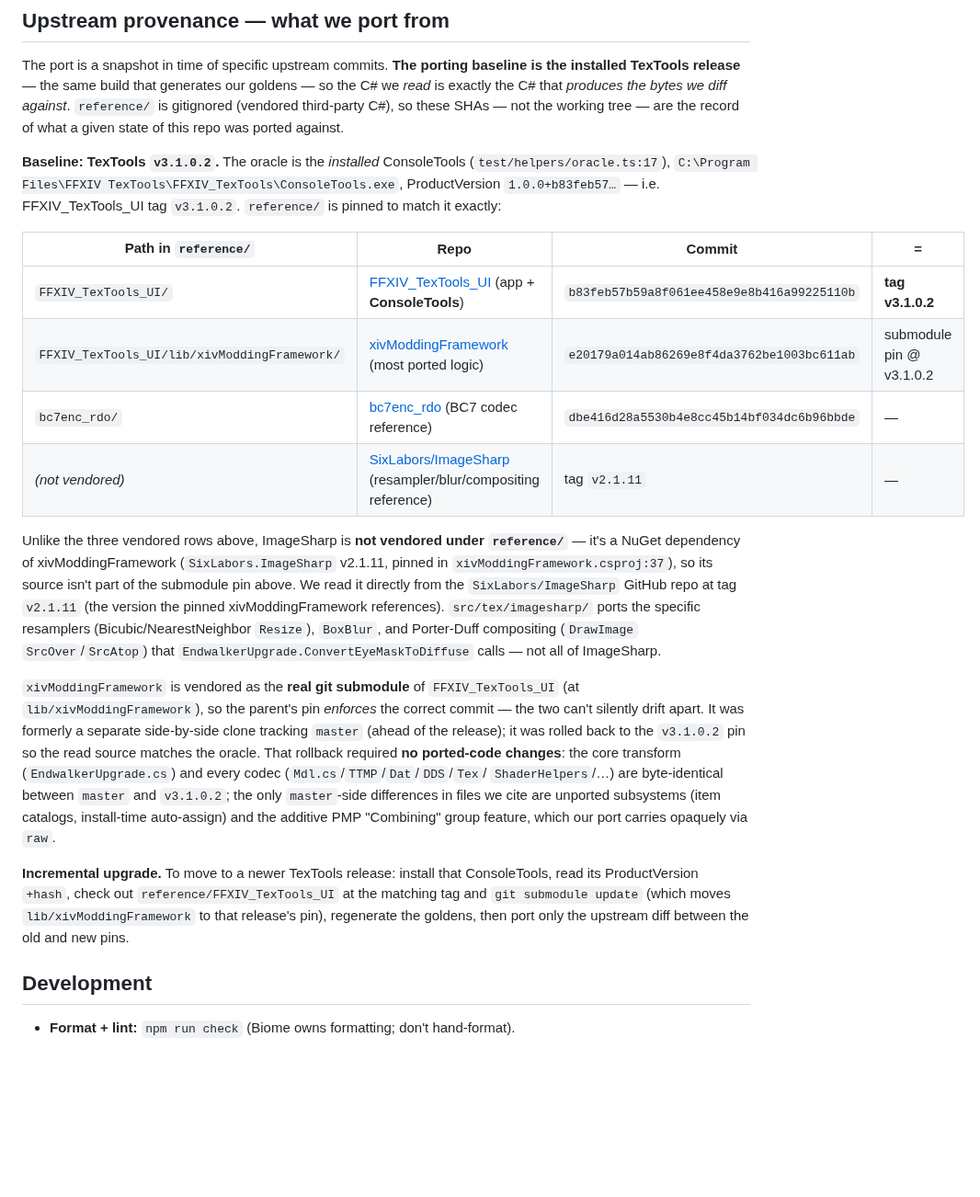
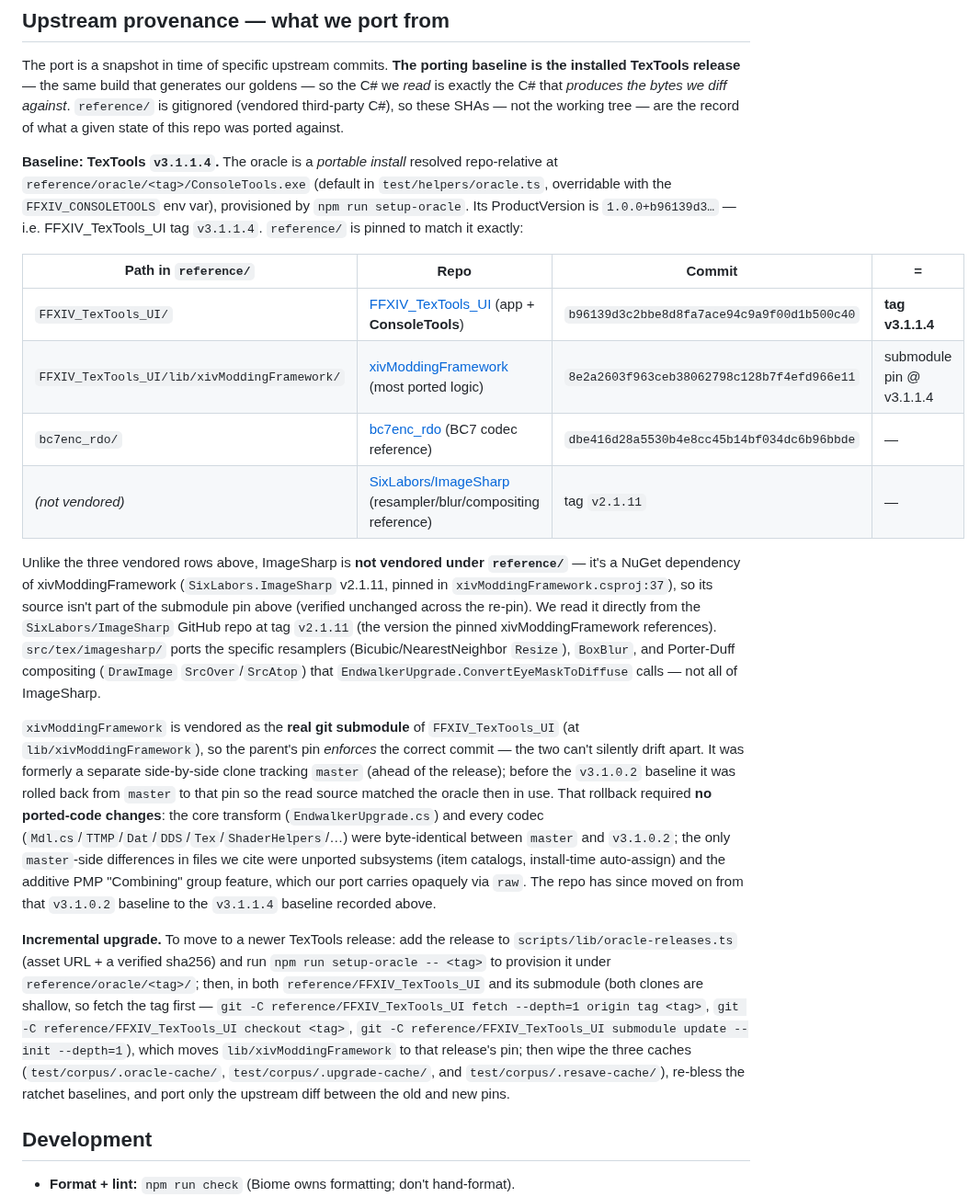
Before and after one commit to efokschaner/ffxiv-upgrade-modpack, a Markdown page: README.md, the part around the change. Shown at 92% size. Drawn GitHub-style; blank space fills up the shorter version.

Commit message:
docs: re-pin provenance to TexTools v3.1.1.4 and document reference/oracle

```diff
--- a/README.md
+++ b/README.md
@@ -38,43 +38,51 @@ C# we *read* is exactly the C# that *produces the bytes we diff against*. `refer
 is gitignored (vendored third-party C#), so these SHAs — not the working tree — are the
 record of what a given state of this repo was ported against.
 
-**Baseline: TexTools `v3.1.0.2`.** The oracle is the *installed* ConsoleTools
-(`test/helpers/oracle.ts:17`),
-`C:\Program Files\FFXIV TexTools\FFXIV_TexTools\ConsoleTools.exe`, ProductVersion
-`1.0.0+b83feb57…` — i.e. FFXIV_TexTools_UI tag `v3.1.0.2`. `reference/` is pinned to
-match it exactly:
+**Baseline: TexTools `v3.1.1.4`.** The oracle is a *portable install* resolved
+repo-relative at `reference/oracle/<tag>/ConsoleTools.exe` (default in
+`test/helpers/oracle.ts`, overridable with the `FFXIV_CONSOLETOOLS` env var),
+provisioned by `npm run setup-oracle`. Its ProductVersion is `1.0.0+b96139d3…` — i.e.
+FFXIV_TexTools_UI tag `v3.1.1.4`. `reference/` is pinned to match it exactly:
 
 | Path in `reference/` | Repo | Commit | = |
 |----------------------|------|--------|---|
-| `FFXIV_TexTools_UI/` | [FFXIV_TexTools_UI](https://github.com/TexTools/FFXIV_TexTools_UI) (app + **ConsoleTools**) | `b83feb57b59a8f061ee458e9e8b416a99225110b` | **tag v3.1.0.2** |
-| `FFXIV_TexTools_UI/lib/xivModdingFramework/` | [xivModdingFramework](https://github.com/TexTools/xivModdingFramework) (most ported logic) | `e20179a014ab86269e8f4da3762be1003bc611ab` | submodule pin @ v3.1.0.2 |
+| `FFXIV_TexTools_UI/` | [FFXIV_TexTools_UI](https://github.com/TexTools/FFXIV_TexTools_UI) (app + **ConsoleTools**) | `b96139d3c2bbe8d8fa7ace94c9a9f00d1b500c40` | **tag v3.1.1.4** |
+| `FFXIV_TexTools_UI/lib/xivModdingFramework/` | [xivModdingFramework](https://github.com/TexTools/xivModdingFramework) (most ported logic) | `8e2a2603f963ceb38062798c128b7f4efd966e11` | submodule pin @ v3.1.1.4 |
 | `bc7enc_rdo/` | [bc7enc_rdo](https://github.com/richgel999/bc7enc_rdo) (BC7 codec reference) | `dbe416d28a5530b4e8cc45b14bf034dc6b96bbde` | — |
 | *(not vendored)* | [SixLabors/ImageSharp](https://github.com/SixLabors/ImageSharp) (resampler/blur/compositing reference) | tag `v2.1.11` | — |
 
 Unlike the three vendored rows above, ImageSharp is **not vendored under `reference/`** — it's a NuGet
 dependency of xivModdingFramework (`SixLabors.ImageSharp` v2.1.11, pinned in
-`xivModdingFramework.csproj:37`), so its source isn't part of the submodule pin above. We read it
-directly from the `SixLabors/ImageSharp` GitHub repo at tag `v2.1.11` (the version the pinned
-xivModdingFramework references). `src/tex/imagesharp/` ports the specific resamplers
-(Bicubic/NearestNeighbor `Resize`), `BoxBlur`, and Porter-Duff compositing (`DrawImage`
-`SrcOver`/`SrcAtop`) that `EndwalkerUpgrade.ConvertEyeMaskToDiffuse` calls — not all of ImageSharp.
+`xivModdingFramework.csproj:37`), so its source isn't part of the submodule pin above (verified
+unchanged across the re-pin). We read it directly from the `SixLabors/ImageSharp` GitHub repo at
+tag `v2.1.11` (the version the pinned xivModdingFramework references). `src/tex/imagesharp/` ports
+the specific resamplers (Bicubic/NearestNeighbor `Resize`), `BoxBlur`, and Porter-Duff compositing
+(`DrawImage` `SrcOver`/`SrcAtop`) that `EndwalkerUpgrade.ConvertEyeMaskToDiffuse` calls — not all of
+ImageSharp.
 
 `xivModdingFramework` is vendored as the **real git submodule** of `FFXIV_TexTools_UI`
 (at `lib/xivModdingFramework`), so the parent's pin *enforces* the correct commit — the
 two can't silently drift apart. It was formerly a separate side-by-side clone tracking
-`master` (ahead of the release); it was rolled back to the `v3.1.0.2` pin so the read
-source matches the oracle. That rollback required **no ported-code changes**: the core
-transform (`EndwalkerUpgrade.cs`) and every codec (`Mdl.cs`/`TTMP`/`Dat`/`DDS`/`Tex`/
-`ShaderHelpers`/…) are byte-identical between `master` and `v3.1.0.2`; the only
-`master`-side differences in files we cite are unported subsystems (item catalogs,
-install-time auto-assign) and the additive PMP "Combining" group feature, which our port
-carries opaquely via `raw`.
+`master` (ahead of the release); before the `v3.1.0.2` baseline it was rolled back from
+`master` to that pin so the read source matched the oracle then in use. That rollback
+required **no ported-code changes**: the core transform (`EndwalkerUpgrade.cs`) and every
+codec (`Mdl.cs`/`TTMP`/`Dat`/`DDS`/`Tex`/`ShaderHelpers`/…) were byte-identical between
+`master` and `v3.1.0.2`; the only `master`-side differences in files we cite were unported
+subsystems (item catalogs, install-time auto-assign) and the additive PMP "Combining"
+group feature, which our port carries opaquely via `raw`. The repo has since moved on
+from that `v3.1.0.2` baseline to the `v3.1.1.4` baseline recorded above.
 
-**Incremental upgrade.** To move to a newer TexTools release: install that ConsoleTools,
-read its ProductVersion `+hash`, check out `reference/FFXIV_TexTools_UI` at the matching
-tag and `git submodule update` (which moves `lib/xivModdingFramework` to that release's
-pin), regenerate the goldens, then port only the upstream diff between the old and new
-pins.
+**Incremental upgrade.** To move to a newer TexTools release: add the release to
+`scripts/lib/oracle-releases.ts` (asset URL + a verified sha256) and run
+`npm run setup-oracle -- <tag>` to provision it under `reference/oracle/<tag>/`; then, in
+both `reference/FFXIV_TexTools_UI` and its submodule (both clones are shallow, so fetch
+the tag first — `git -C reference/FFXIV_TexTools_UI fetch --depth=1 origin tag <tag>`,
+`git -C reference/FFXIV_TexTools_UI checkout <tag>`,
+`git -C reference/FFXIV_TexTools_UI submodule update --init --depth=1`), which moves
+`lib/xivModdingFramework` to that release's pin; then wipe the three caches
+(`test/corpus/.oracle-cache/`, `test/corpus/.upgrade-cache/`, and
+`test/corpus/.resave-cache/`), re-bless the ratchet baselines, and port only the
+upstream diff between the old and new pins.
 
 ## Development
 
```
Also changed, not shown: AGENTS.md (+6 -0 lines).
